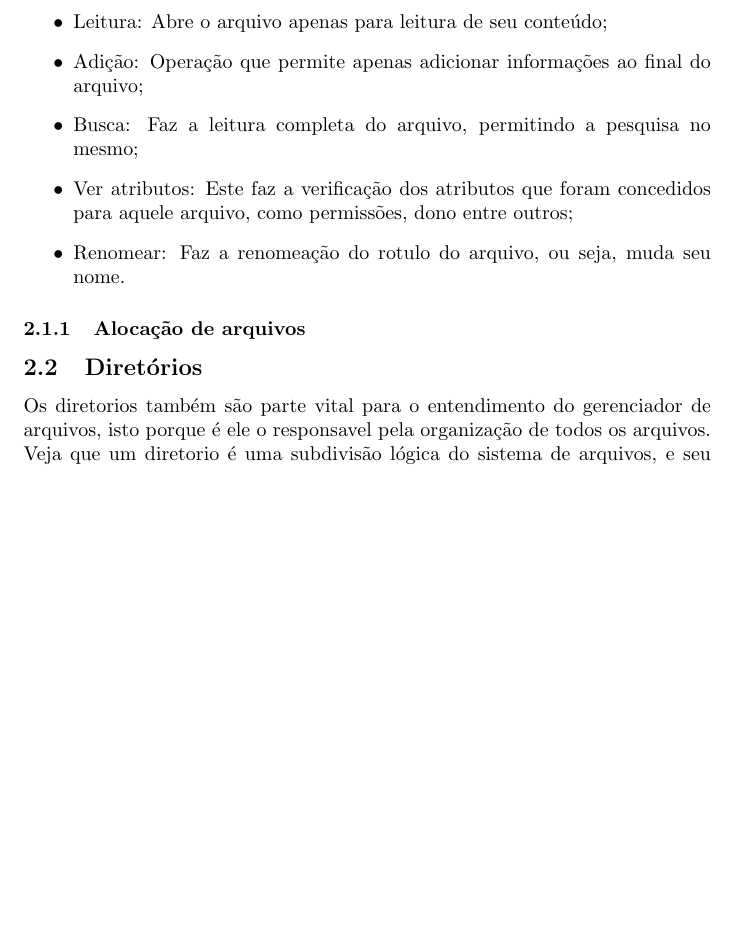
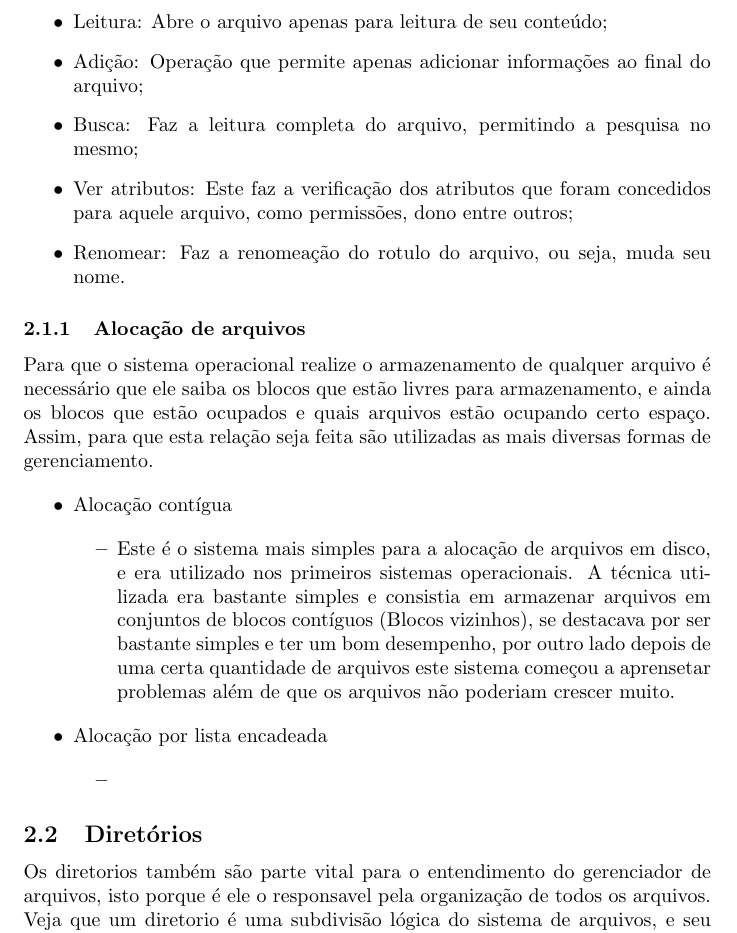
Before and after one commit to M3nin0/ArtTex, a LaTeX document (Gerenciador_de_Arquivos.tex): part of page 2 of 2, cut so that both start at the same text, the shorter picture padded with empty space. Compiled offline with pdfLaTeX.

Commit message:
Adição do tópico de alocação de arquivos

```diff
--- a/Gerenciador_de_Arquivos.tex
+++ b/Gerenciador_de_Arquivos.tex
@@ -52,6 +52,27 @@ Existem ainda as funções que podem ser realizadas nos arquivos, essas são emp
 
 \subsubsection{Alocação de arquivos}
 
+ Para que o sistema operacional realize o armazenamento de qualquer arquivo é necessário que ele saiba os blocos que estão livres para armazenamento, e ainda os blocos que estão ocupados e quais arquivos estão ocupando certo espaço. Assim, para que esta relação seja feita são utilizadas as mais diversas formas de gerenciamento.
+
+\begin{itemize}
+
+\item Alocação contígua
+
+	\begin{itemize}
+		\item Este é o sistema mais simples para a alocação de arquivos em disco, e era utilizado nos primeiros sistemas operacionais. A técnica utilizada era bastante simples e consistia em armazenar arquivos em conjuntos de blocos contíguos (Blocos vizinhos), se destacava por ser bastante simples e ter um bom desempenho, por outro lado depois de uma certa quantidade de arquivos este sistema começou a aprensetar problemas além de que os arquivos não poderiam crescer muito.
+	\end{itemize}
+
+%Vai uma figura aqui <--- !!!! -->
+
+\item Alocação por lista encadeada
+
+	\begin{itemize}
+		\item
+
+	\end{itemize}
+
+\end{itemize}
+
 
 \subsection{Diretórios}
 
```
Also changed, not shown: Gerenciador_de_Arquivos.pdf, alocContig.jpg (added), 1 other file.
